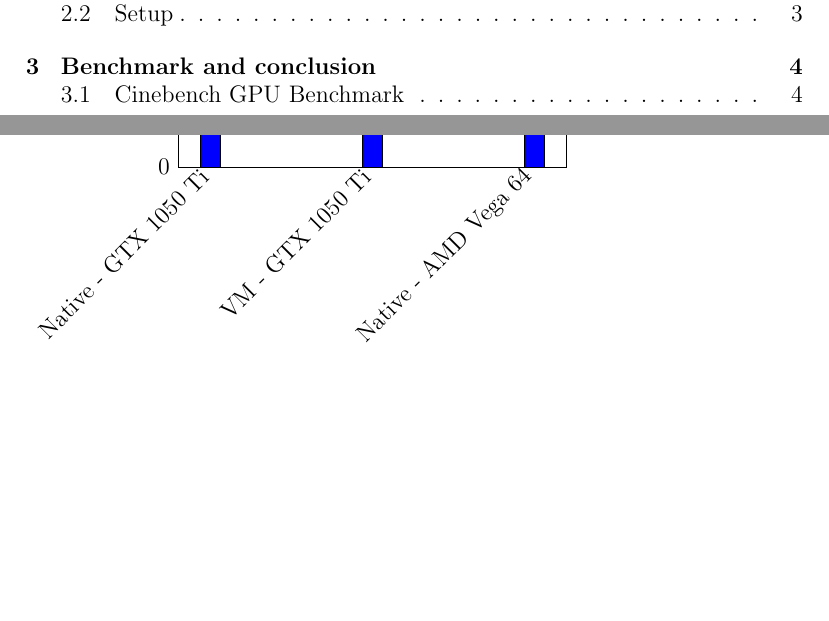
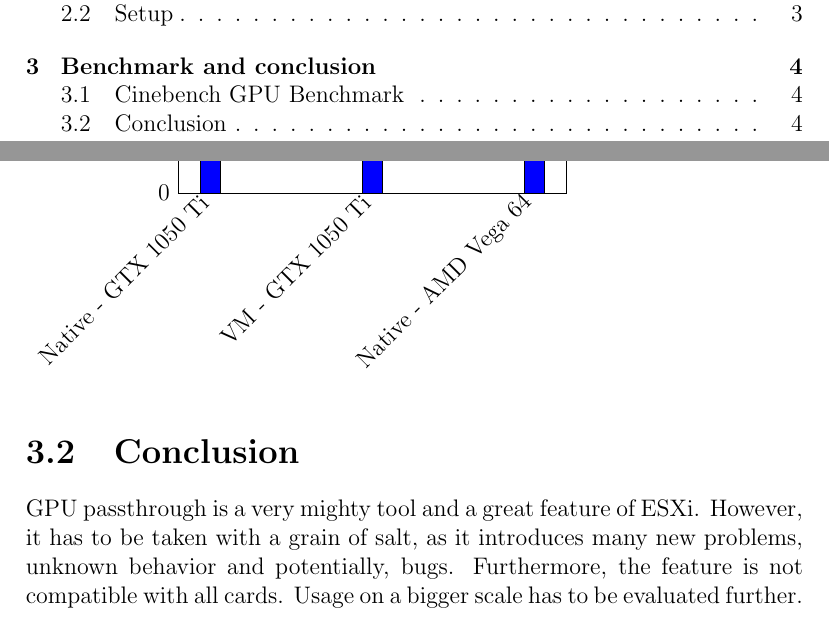
Before and after one commit to Azer0s/GPU-Passthrough-in-ESXi, a LaTeX document (GPU Passtrough in ESXi.tex): two parts of pages 2 and 5 of 5, joined at a grey line, cut so that both start at the same text, the shorter picture padded with empty space. Compiled offline with pdfLaTeX.

Commit message:
Added conclusion

```diff
--- a/GPU Passtrough in ESXi.tex
+++ b/GPU Passtrough in ESXi.tex
@@ -98,4 +98,8 @@
   \end{axis}
 \end{tikzpicture}
 
+\section{Conclusion}
+
+GPU passthrough is a very mighty tool and a great feature of ESXi. However, it has to be taken with a grain of salt, as it introduces many new problems, unknown behavior and potentially, bugs. Furthermore, the feature is not compatible with all cards. Usage on a bigger scale has to be evaluated further.
+
 \end{document}
```
Also changed, not shown: 1 other file.
